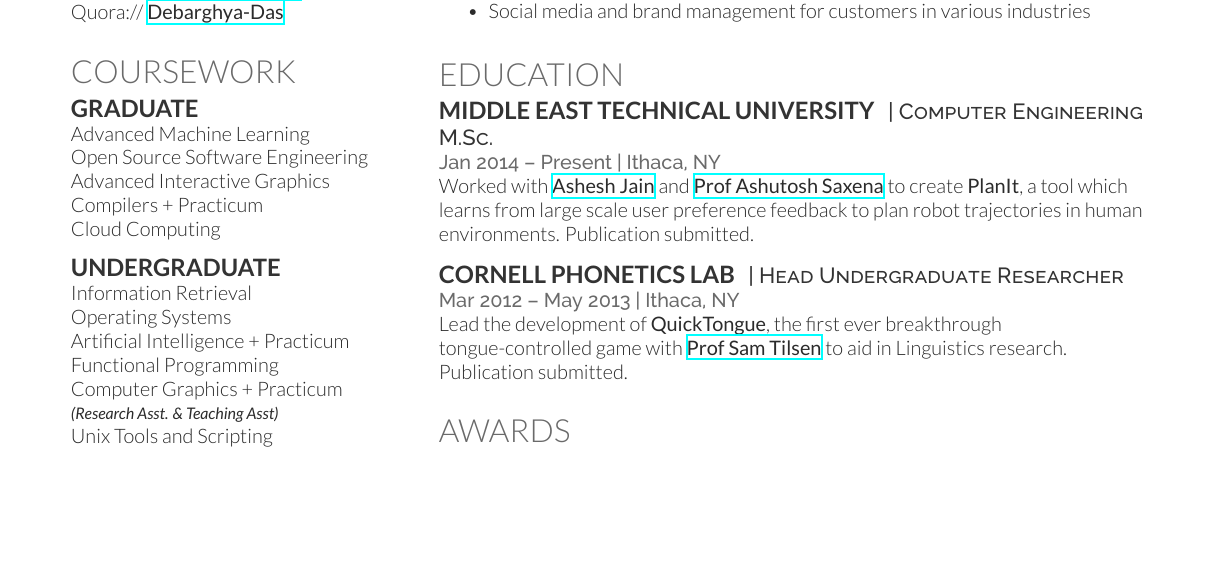
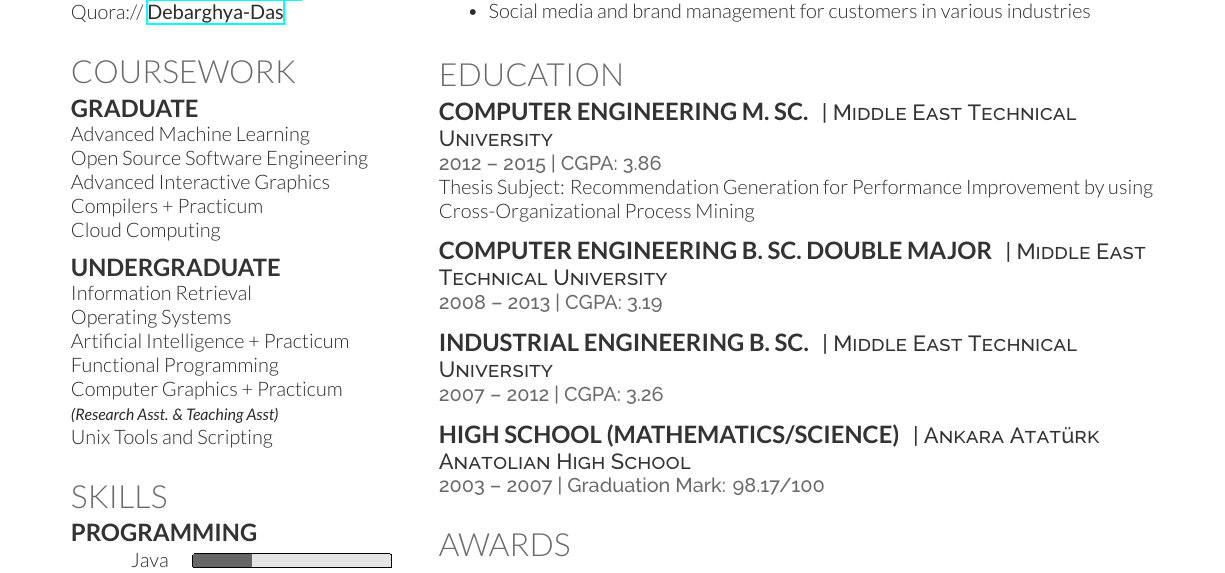
Before and after one commit to talipozakca/cv, a LaTeX CV (cv_12.tex, which reads education.tex): part of the page before the commit and part of page 2 of 2 after it, cut so that both start at the same text, the shorter picture padded with empty space. Compiled offline with XeLaTeX.

Commit message:
Update education.tex

```diff
--- a/education.tex
+++ b/education.tex
@@ -1,19 +1,30 @@
 \section{Education}
 
-\runsubsection{Middle East Technical University}
-\descript{| Computer Engineering M.Sc.}
-
-\location{Jan 2014 – Present | Ithaca, NY}
-Worked with \textbf{\href{http://www.cs.cornell.edu/~ashesh/}{Ashesh Jain}} and \textbf{\href{http://www.cs.cornell.edu/~asaxena/}{Prof Ashutosh Saxena}} to create \textbf{PlanIt}, a tool which learns from large scale user preference feedback to plan robot trajectories in human environments. Publication submitted.
-
+\runsubsection{Computer Engineering M. Sc.}
+\descript{| Middle East Technical University}
+\location{2012 – 2015 | CGPA: 3.86}
+Thesis Subject: Recommendation Generation for Performance Improvement by using Cross-Organizational Process Mining
 \sectionspace % Some whitespace after the section
 
 %------------------------------------------------
 
-\runsubsection{Cornell Phonetics Lab}
-\descript{| Head Undergraduate Researcher}
+\runsubsection{Computer Engineering B. Sc. Double Major}
+\descript{| Middle East Technical University}
+\location{2008 – 2013 | CGPA: 3.19}
+\sectionspace % Some whitespace after the section
 
-\location{Mar 2012 – May 2013 | Ithaca, NY}
-Lead the development of \textbf{QuickTongue}, the first ever breakthrough tongue-controlled game with \textbf{\href{http://conf.ling.cornell.edu/~tilsen/}{Prof Sam Tilsen}} to aid in Linguistics research. Publication submitted.
+%------------------------------------------------
 
+\runsubsection{Industrial Engineering B. Sc.}
+\descript{| Middle East Technical University}
+\location{2007 – 2012 | CGPA: 3.26}
 \sectionspace % Some whitespace after the section
+
+%------------------------------------------------
+
+\runsubsection{High School (Mathematics/Science)}
+\descript{| Ankara Atatürk Anatolian High School}
+\location{2003 – 2007 | Graduation Mark: 98.17/100}
+\sectionspace % Some whitespace after the section
+
+%------------------------------------------------
```
